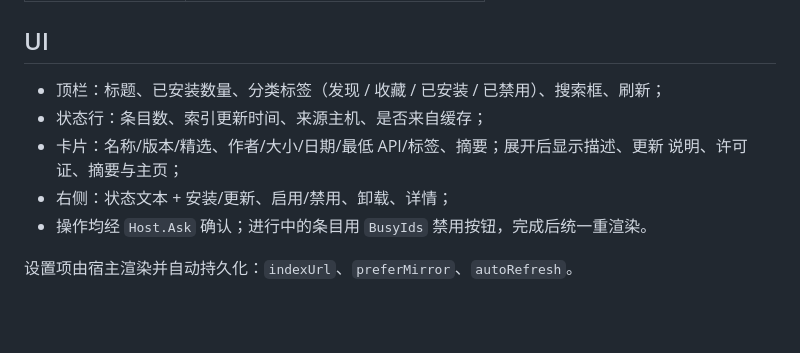
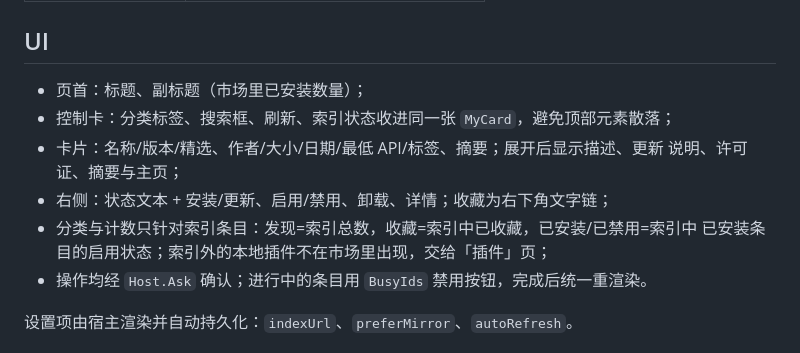
Before and after one commit to Badqf/PCL-Harness-Market, a Markdown page: docs/DESIGN.md, the part around the change. Drawn GitHub-style; blank space fills up the shorter version.

```diff
--- a/docs/DESIGN.md
+++ b/docs/DESIGN.md
@@ -116,11 +116,13 @@ https://raw.githubusercontent.com/Badqf/PCL-Harness-Market/main/index.json
 
 ## UI
 
-- 顶栏：标题、已安装数量、分类标签（发现 / 收藏 / 已安装 / 已禁用）、搜索框、刷新；
-- 状态行：条目数、索引更新时间、来源主机、是否来自缓存；
+- 页首：标题、副标题（市场里已安装数量）；
+- 控制卡：分类标签、搜索框、刷新、索引状态收进同一张 `MyCard`，避免顶部元素散落；
 - 卡片：名称/版本/精选、作者/大小/日期/最低 API/标签、摘要；展开后显示描述、更新
   说明、许可证、摘要与主页；
-- 右侧：状态文本 + 安装/更新、启用/禁用、卸载、详情；
+- 右侧：状态文本 + 安装/更新、启用/禁用、卸载、详情；收藏为右下角文字链；
+- 分类与计数只针对索引条目：发现=索引总数，收藏=索引中已收藏，已安装/已禁用=索引中
+  已安装条目的启用状态；索引外的本地插件不在市场里出现，交给「插件」页；
 - 操作均经 `Host.Ask` 确认；进行中的条目用 `BusyIds` 禁用按钮，完成后统一重渲染。
 
 设置项由宿主渲染并自动持久化：`indexUrl`、`preferMirror`、`autoRefresh`。
```
Also changed, not shown: CHANGELOG.md (+6 -0 lines), README.md (+3 -2 lines), docs/RELEASE-0.1.2.md (added, +35 -0 lines), docs/screenshots/market.png, 2 other files.
